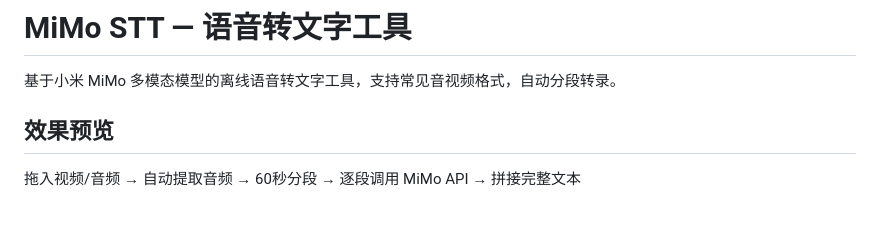
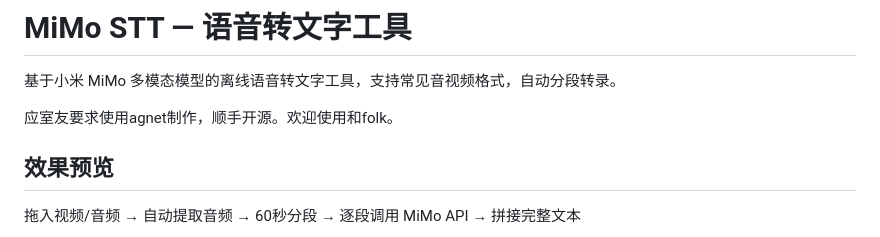
Before and after one commit to zhiruizz/mimo_stt, a Markdown page: README.md, the part around the change. Rendered like a GitHub page; blank space fills up the shorter version.

Commit message:
Update README with usage note and encouragement
Add a note about using agnet and encourage usage.

```diff
--- a/README.md
+++ b/README.md
@@ -1,6 +1,8 @@
 # MiMo STT — 语音转文字工具
 
 基于小米 MiMo 多模态模型的离线语音转文字工具，支持常见音视频格式，自动分段转录。
+
+应室友要求使用agnet制作，顺手开源。欢迎使用和folk。
 
 ## 效果预览
 
```
